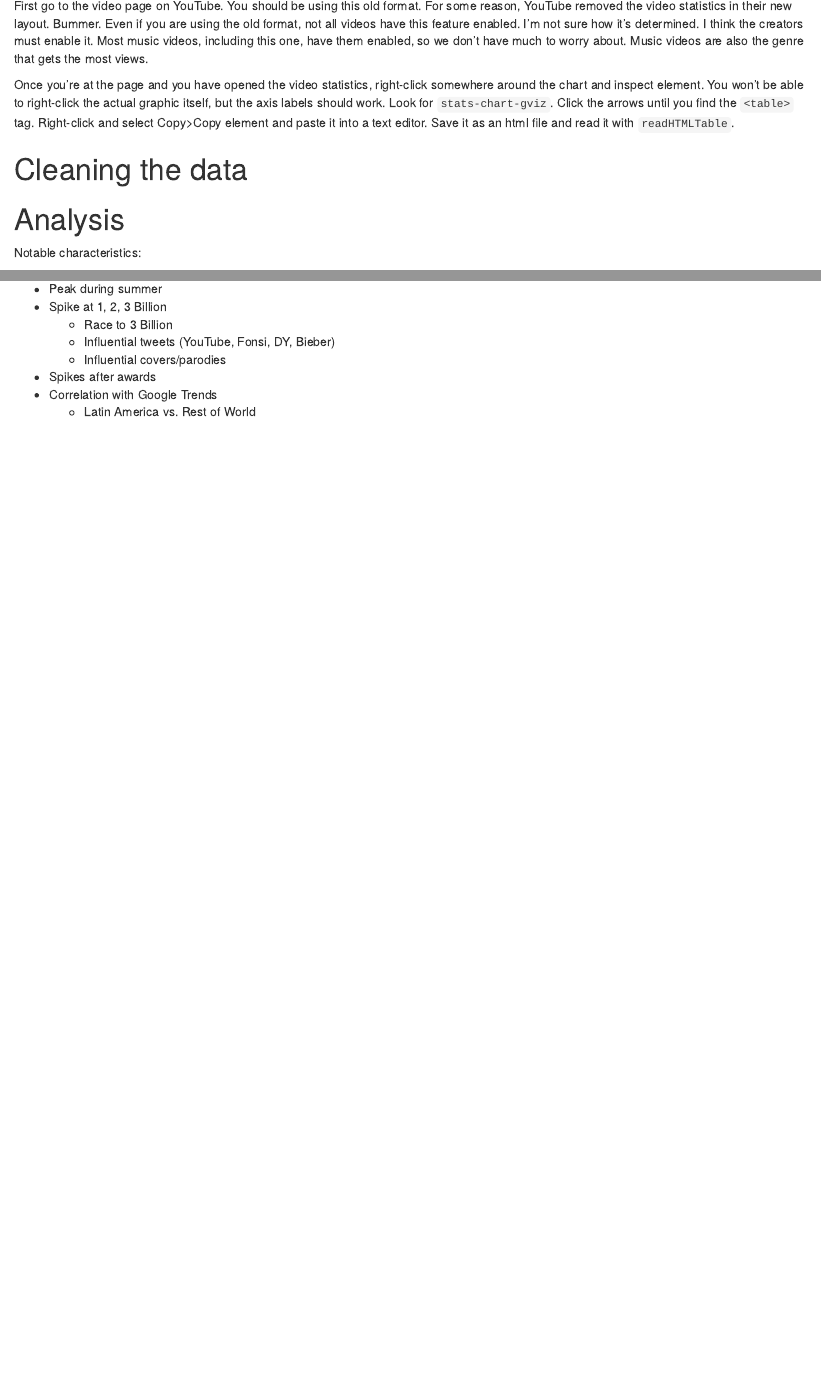
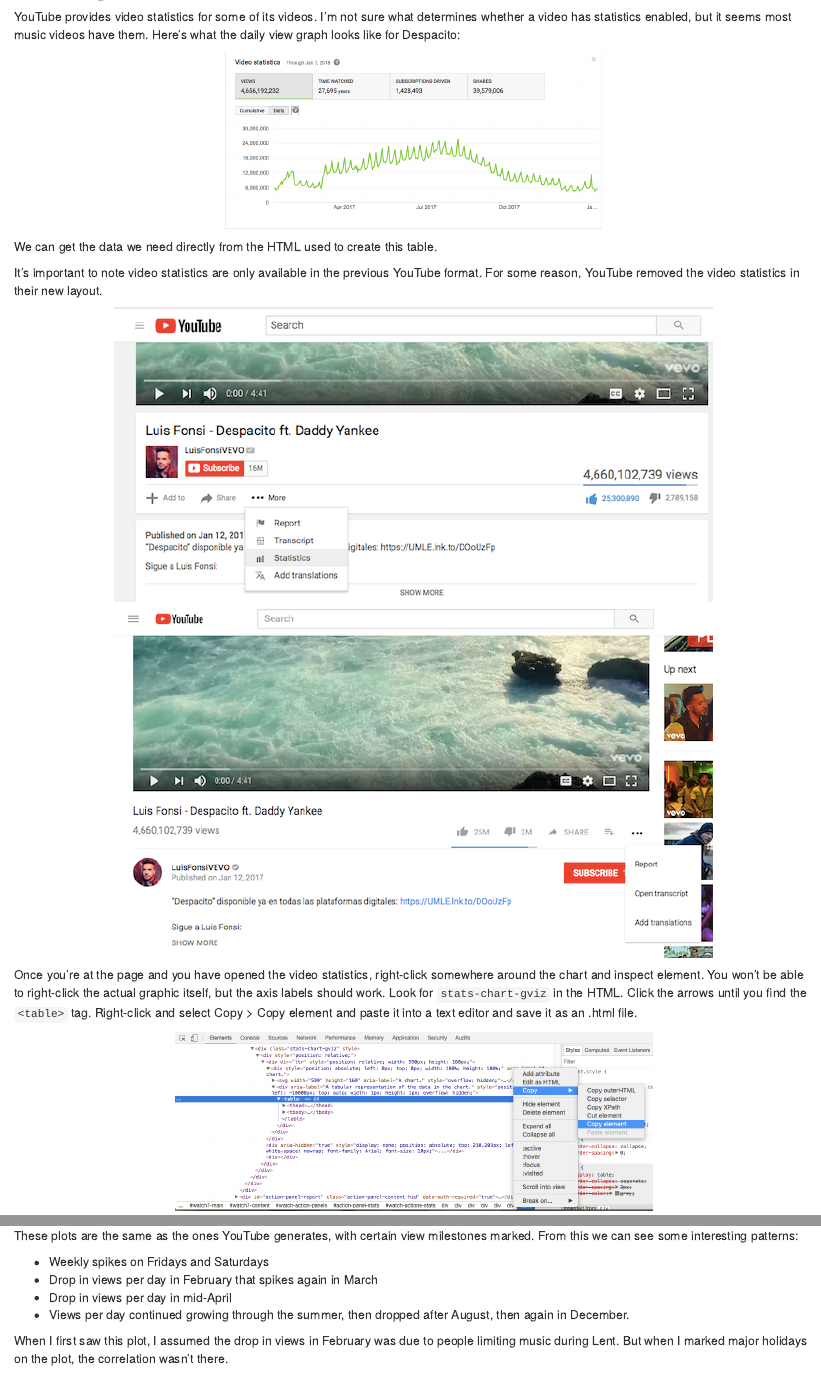
Before and after one commit to maazinansari/R-projects, an R Markdown document (YouTube/despacito.Rmd): the page in a window 1100 px wide, from 190 px down before the commit and from 410 px down after it, and a second part further down, joined at a grey line. Rendered offline with R 4.5, knitr and Pandoc, with nearby package versions; some code elsewhere in the file could not run offline.

Commit message:
new structure is independent of blog

````diff
--- a/YouTube/despacito.R
+++ b/YouTube/despacito.R
@@ -2,29 +2,38 @@
 library(lubridate)
 library(dplyr)
 
+# ---- cleaning
 # Cleaning ----
 despacito_table = readHTMLTable("despacito_table.html")
 despacito_df = despacito_table[[1]]
-despacito_df$date = strptime(as.character(despacito_df$Date), "%b %d, %Y") %>% as.Date
-despacito_df$views = gsub(",", "", despacito_df$value) %>% as.numeric
-despacito_df$cumviews = cumsum(despacito_df$views)
+despacito_df[["date"]] = strptime(as.character(despacito_df[["Date"]]), "%b %d, %Y") %>% as.Date
+despacito_df[["views"]] = gsub(",", "", despacito_df[["value"]]) %>% as.numeric
+
+# ---- more-cleaning
+# Cumulative views
+despacito_df[["cumviews"]] = cumsum(despacito_df[["views"]])
+
+# Change in views from previous day
+change = despacito_df[["views"]] - c(despacito_df[1, "views"], despacito_df[-nrow(despacito_df), "views"])
+despacito_df[["change"]] = change
 
 # Add year, month, day of week
-
-despacito_df$year = year(despacito_df$date)
-despacito_df$month = month(despacito_df$date, label = TRUE)
-despacito_df$wday = factor(weekdays(despacito_df$date),
+despacito_df[["year"]] = year(despacito_df[["date"]])
+despacito_df[["month"]] = month(despacito_df[["date"]], label = TRUE)
+despacito_df[["wday"]] = factor(weekdays(despacito_df[["date"]]),
                            levels= c("Monday", "Tuesday", "Wednesday", "Thursday", "Friday", "Saturday", "Sunday"))
 
+# ---- ignore
 # Special days ----
-# Fridays
-fridays = subset(despacito_df, wday == "Friday")
+
+# Saturdays
+
+saturdays = which(despacito_df[["wday"]] == "Saturday")
 
 # Holidays
+
 holidays_str = list(valentines = "Feb 14, 2017",
-                    shrove.tue = "Feb 28, 2017",
                     ash.wed = "Mar 1, 2017",
-                    good.fri = "Apr 14, 2017",
                     easter = "Apr 16, 2017",
                     mem.day = "May 29, 2017",
                     july.4 = "Jul 4, 2017",
@@ -32,52 +41,110 @@
                     thanksgiving = "Nov 23, 2017",
                     xmas = "Dec 25, 2017",
                     nye = "Dec 31, 2017")
-holidays = lapply(holidays_str, function(x) which(despacito_df$Date == x))
+holidays = sapply(holidays_str, function(x) which(despacito_df$Date == x))
 
 # View milestones
-milestones = list(t_100M = which(despacito_df$cumviews >= 1e8)[1],
-                  t_1B = which(despacito_df$cumviews >= 1e9)[1],
-                  t_2B = which(despacito_df$cumviews >= 2e9)[1],
-                  t_3B = which(despacito_df$cumviews >= 3e9)[1],
-                  t_4B = which(despacito_df$cumviews >= 4e9)[1])
+
+milestones = c(t_100M = which(despacito_df$cumviews >= 1e8)[1],
+               t_1B = which(despacito_df$cumviews >= 1e9)[1],
+               t_2B = which(despacito_df$cumviews >= 2e9)[1],
+               t_3B = which(despacito_df$cumviews >= 3e9)[1],
+               t_4B = which(despacito_df$cumviews >= 4e9)[1])
 
 # Other events
-beiber = which(despacito_df$Date == "Apr 16, 2017")
-latin.grammys = which(despacito_df$Date == "Nov 16, 2017")
+other_events = c(los.40.mx = which(despacito_df$Date == "Feb 11, 2017"),
+                 hot.latin.songs = which(despacito_df$Date == "Feb 18, 2017"),
+                 beiber = which(despacito_df$Date == "Apr 16, 2017"),
+                 hot.100 = which(despacito_df$Date == "May 15, 2017"),
+                 latin.grammys = which(despacito_df$Date == "Nov 16, 2017"))
 
-# Plots ----
+# Plotting ----
+
+# Common parameters
+
+xlim =
+    c("1/1/17", "2/1/18") %>%
+    strptime(., "%m/%d/%y") %>% as.Date
+xseq = seq.Date(from = xlim[1], to = xlim[2], by = "month")
+total_lab = c("0", as.vector(rbind("", paste(1:5, "Billion"))))
+wday_col = c(rgb(230, 93, 89, maxColorValue = 255),
+             rgb(183, 138, 37, maxColorValue = 255),
+             rgb(73, 170, 32, maxColorValue = 255),
+             rgb(77, 182, 131, maxColorValue = 255),
+             rgb(66, 167, 230, maxColorValue = 255),
+             rgb(148, 111, 248, maxColorValue = 255),
+             rgb(226, 62, 205, maxColorValue = 255))
 
 # Views per day
-plot(despacito_df$date, despacito_df$views, type = "l")
-abline(v = despacito_df$date[unlist(milestones)])
+plot_vpd = function() {
+    plot(views ~ date, data = despacito_df,
+         type = "l",
+         lwd = 3,
+         main = "Views per day",
+         ylim = c(0, 30e6),
+         xlim = xlim,
+         axes = FALSE)
+    axis(side = 1, at = xseq, labels = month(xseq, label = TRUE))
+    axis(side = 2, at = seq(0, 30e6, 5e6), labels = paste(seq(0, 30, 5), "M", sep = ""), las = 1)
+}
 
-# Cumulative views
-plot(despacito_df$date, cumsum(despacito_df$views),
-     type = "l",
-     ylim = c(0, 5e9),
-     frame.plot = FALSE)
-abline(h = seq(1e9, 4e9, 1e9), col = "gray")
-abline(v = despacito_df$date[unlist(milestones)])
+# Total views
 
-# Average views per weekday
-avg_views_per_day  =  despacito_df %>%
-    group_by(wday) %>%
-    summarize(avgviews = mean(views))
-barplot(height = avg_views_per_day$avgviews,
-        names.arg = avg_views_per_day$wday)
+plot_cvpd = function() {
+    par(mar = c(5,6,4,2))
+    plot(cumviews ~ date, data = despacito_df,
+         type = "l",
+         lwd = 3,
+         main = "Total Views",
+         ylim = c(0, 5e9),
+         xlim = xlim,
+         axes = FALSE,
+         ylab = "")
+    axis(side = 1, at = xseq, labels = month(xseq, label = TRUE))
+    axis(side = 2, at = seq(0, 5e9, 5e8), labels = total_lab, las = 1)
+}
 
-# Average views per month
-avg_views_per_month  =  despacito_df %>%
-    group_by(year, month) %>%
-    summarize(avgviews = mean(views))
-barplot(height = avg_views_per_month$avgviews,
-        names.arg = avg_views_per_month$month)
+plot_change = function() {
+    plot(change ~ date, data = despacito_df,
+         type = "h",
+         lwd = 3,
+         col = wday_col[despacito_df[["wday"]]],
+         main = "Change in views per day",
+         ylim = c(-6e6, 6e6),
+         xlim = xlim,
+         axes = FALSE)
+    axis(side = 1, at = xseq, labels = month(xseq, label = TRUE))
+    axis(side = 2, at = seq(-6e6, 6e6, 2e6), labels = paste(seq(-6, 6, 2), "M", sep = ""), las = 1)
+    legend("top",
+           legend = levels(despacito_df[["wday"]]),
+           fill = wday_col,
+           horiz = TRUE,
+           cex = 0.75,
+           text.width = 30,
+           x.intersp = 0.1,
+           bty = "n")
+}
 
-# Average view per weekday per month (joyplot)
+mark_days = function(days, column = "views", labels = "", col = "blue", type = "l") {
+    if (type == "l") {
+        segments(x0 = despacito_df[days, "date"],
+                 y0 = 1e6,
+                 x1 = despacito_df[days, "date"],
+                 y1 = despacito_df[days, column],
+                 col = col)
+        text(x = despacito_df[days, "date"],
+             y = 0,
+             labels = labels)
+    }
+    if (type == "p") {
+        points(x = despacito_df[days, "date"],
+               y = despacito_df[days, column],
+               pch = 18,
+               col = col)
+        text(x = despacito_df[days, "date"],
+             y = despacito_df[days + 1e6, column],
+             labels = labels)
+    }
+}
 
-# Total views per month
-sum_views_per_month  =  despacito_df %>%
-    group_by(year, month) %>%
-    summarize(sumviews = sum(views))
-barplot(height = sum_views_per_month$sumviews,
-        names.arg = sum_views_per_month$month)
+# Forecasting ----
--- a/YouTube/despacito.Rmd
+++ b/YouTube/despacito.Rmd
@@ -11,6 +25,22 @@
 
 # Getting the data
 
-First go to the video page on YouTube. You should be using this old format. For some reason, YouTube removed the video statistics in their new layout. Bummer. Even if you are using the old format, not all videos have this feature enabled. I'm not sure how it's determined. I think the creators must enable it. Most music videos, including this one, have them enabled, so we don't have much to worry about. Music videos are also the genre that gets the most views.
+YouTube provides video statistics for some of its videos. I'm not sure what determines whether a video has statistics enabled, but it seems most music videos have them. Here's what the daily view graph looks like for Despacito:
 
-Once you're at the page and you have opened the video statistics, right-click somewhere around the chart and inspect element. You won't be able to right-click the actual graphic itself, but the axis labels should work. Look for `stats-chart-gviz`. Click the arrows until you find the `<table>` tag. Right-click and select Copy>Copy element and paste it into a text editor. Save it as an html file and read it with `readHTMLTable`.
+```{r, echo = FALSE}
+include_graphics("img/yt-viz.png")
+```
+
+We can get the data we need directly from the HTML used to create this table.
+
+It's important to note video statistics are only available in the previous YouTube format. For some reason, YouTube removed the video statistics in their new layout.
+
+```{r, echo = FALSE, out.width = "75%"}
+include_graphics(c("img/oldtube.png", "img/newtube.png"))
+```
+
+
+Once you're at the page and you have opened the video statistics, right-click somewhere around the chart and inspect element. You won't be able to right-click the actual graphic itself, but the axis labels should work. Look for `stats-chart-gviz` in the HTML. Click the arrows until you find the `<table>` tag. Right-click and select Copy > Copy element and paste it into a text editor and save it as an .html file.
+
+```{r, echo = FALSE}
+include_graphics("img/html-elements.png")
@@ -20,3 +61,2 @@
 # Analysis
 
-Notable characteristics:
@@ -28,8 +64,0 @@
-- Peak during summer
-- Spike at 1, 2, 3 Billion
-    - Race to 3 Billion
-    - Influential tweets (YouTube, Fonsi, DY, Bieber)
-    - Influential covers/parodies
-- Spikes after awards
-- Correlation with Google Trends
-    - Latin America vs. Rest of World
@@ -35,0 +70,8 @@
+These plots are the same as the ones YouTube generates, with certain view milestones marked. From this we can see some interesting patterns:
+
+- Weekly spikes on Fridays and Saturdays
+- Drop in views per day in February that spikes again in March
+- Drop in views per day in mid-April
+- Views per day continued growing through the summer, then dropped after August, then again in December.
+
+When I first saw this plot, I assumed the drop in views in February was due to people limiting music during Lent. But when I marked major holidays on the plot, the correlation wasn't there.
````
Also changed, not shown: YouTube/despacito_plotting.R (added, +79 -0 lines), YouTube/img/avg-month.png (added), YouTube/img/avg-wkday.png (added), YouTube/img/change-vpd.png (added), YouTube/img/html-elements.png (added), YouTube/img/newtube.png (added), YouTube/img/oldtube.png (added), YouTube/img/total-month.png (added), YouTube/img/total.png (added), YouTube/img/views-per-day.png (added), YouTube/img/vpd-bieber.png (added), YouTube/img/vpd-holiday.png (added), YouTube/img/vpd-saturday.png (added), YouTube/img/yt-viz.png (added), 1 more files, 1 other file.
